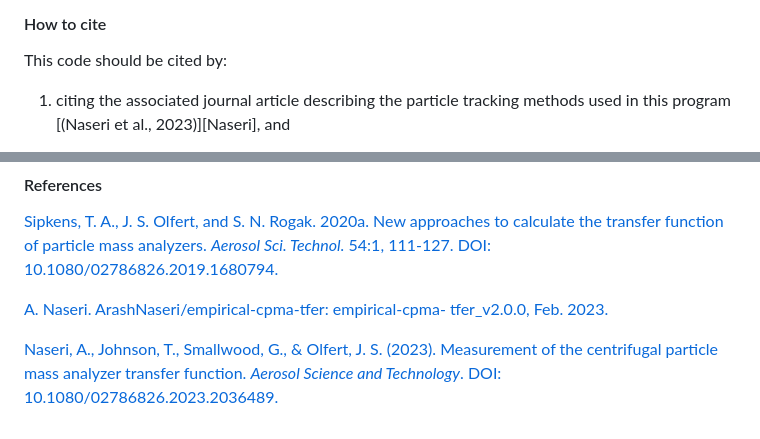
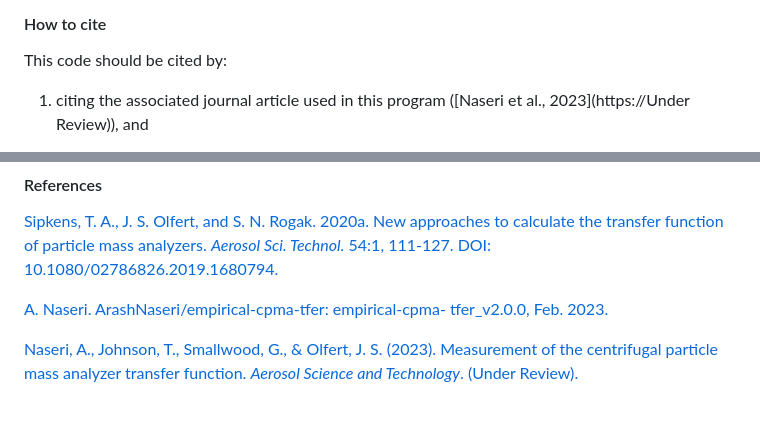
Before and after one commit to ArashNaseri/empirical-cpma-tfer, a Markdown page: README.md, 2 parts joined by grey strips. GitHub-like rendering.

```diff
--- a/README.md
+++ b/README.md
@@ -55,5 +55,5 @@ This program was authored by Arash Naseri (arash@ualberta.ca) during his postdoc
 
 This code should be cited by:
 
-1. citing the associated journal article describing the particle tracking methods used in this program [(Naseri et al., 2023)][Naseri], and
+1. citing the associated journal article used in this program ([Naseri et al., 2023](https://Under Review)), and
 
@@ -65,4 +66,4 @@ This code should be cited by:
 
 [A. Naseri. ArashNaseri/empirical-cpma-tfer: empirical-cpma- tfer_v2.0.0, Feb. 2023.](https://doi.org/10.5281/zenodo.7686025)
 
-[Naseri, A., Johnson, T., Smallwood, G., & Olfert, J. S. (2023). Measurement of the centrifugal particle mass analyzer transfer function. *Aerosol Science and Technology*. DOI: 10.1080/02786826.2023.2036489.](https://doi.org/10.1080/02786826.2023.2036489)
+[Naseri, A., Johnson, T., Smallwood, G., & Olfert, J. S. (2023). Measurement of the centrifugal particle mass analyzer transfer function. *Aerosol Science and Technology*. (Under Review).](https://)
```
Also changed, not shown: other parts of README.md (+3 -2 lines).
